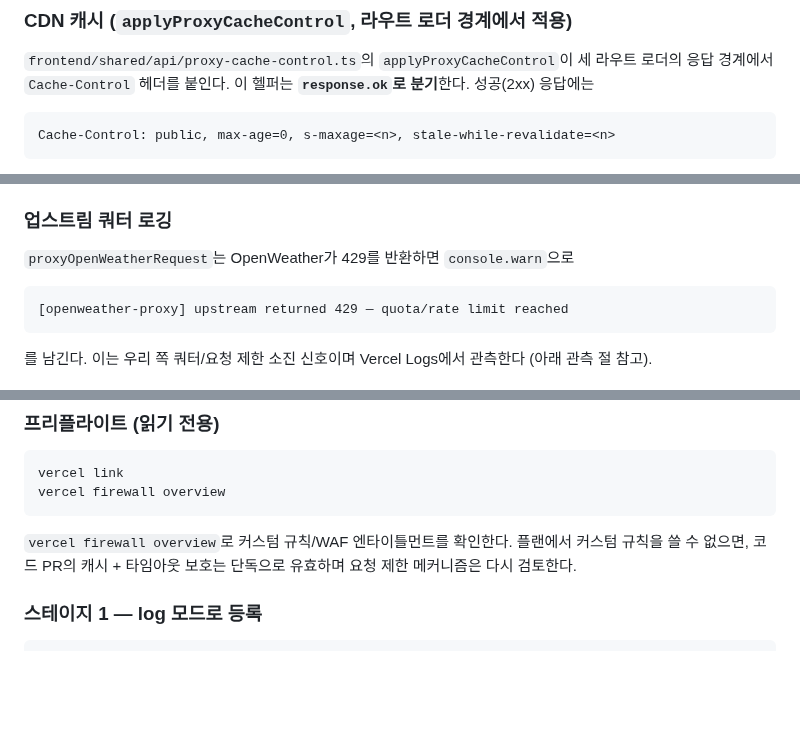
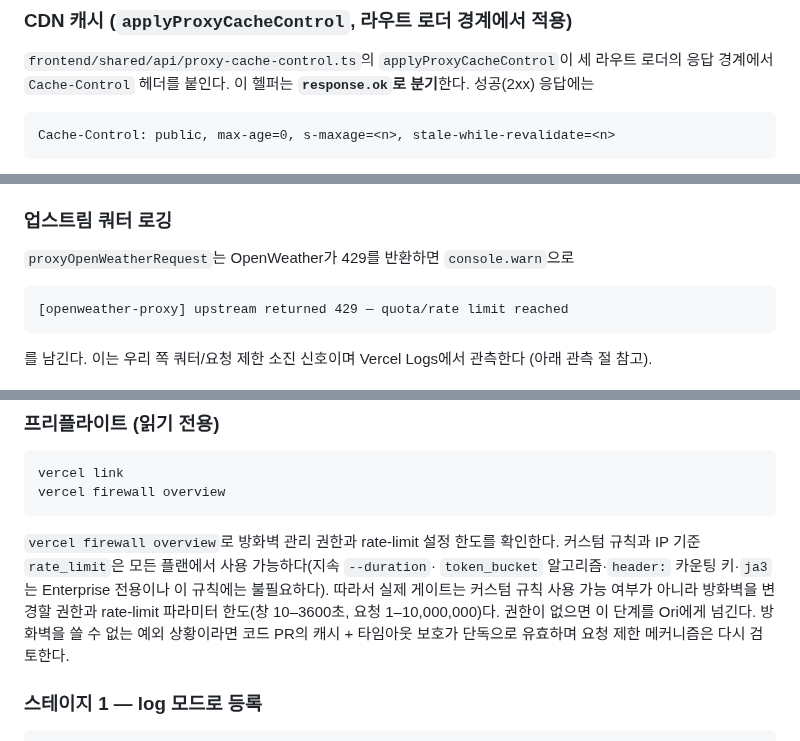
Before and after one commit to cgm-16/weatherpane, a Markdown page: docs/openweather-proxy-protection.md, 3 parts joined by grey strips. GitHub-like rendering; blank space fills up the shorter version.

Commit message:
docs(weather): CodeRabbit 리뷰 반영 — 프리플라이트·반올림 범위·코드펜스 언어 정정
- 프리플라이트를 커스텀 규칙 사용 가능 여부가 아니라 rate-limit 접근/권한/한도
  기준으로 정정(커스텀 규칙·IP 기준 rate_limit은 전 플랜 사용 가능).
- 좌표 반올림을 core/aqi로 한정하고 geocode는 q 사용(반올림 없음)임을 명시.
  좌표 유효성 검증(400 no-store) 동작도 스킬 계약에 반영.
- MD040: Cache-Control·429 로그 코드펜스에 text 언어 지정.

CodeRabbit PR #122 리뷰 반영.

Co-Authored-By: Claude Sonnet 5 <noreply@anthropic.com>

````diff
--- a/docs/openweather-proxy-protection.md
+++ b/docs/openweather-proxy-protection.md
@@ -59,7 +59,7 @@
 로더의 응답 경계에서 `Cache-Control` 헤더를 붙인다. 이 헬퍼는 **`response.ok`로
 분기**한다. 성공(2xx) 응답에는
 
-```
+```text
 Cache-Control: public, max-age=0, s-maxage=<n>, stale-while-revalidate=<n>
 ```
 
@@ -116,7 +116,7 @@ Vercel CDN만 수행한다(`s-maxage`). 결과적으로 인접 사용자·재요
 
 `proxyOpenWeatherRequest`는 OpenWeather가 429를 반환하면 `console.warn`으로
 
-```
+```text
 [openweather-proxy] upstream returned 429 — quota/rate limit reached
 ```
 
@@ -137,9 +137,13 @@ vercel link
 vercel firewall overview
 ```
 
-`vercel firewall overview`로 커스텀 규칙/WAF 엔타이틀먼트를 확인한다. 플랜에서
-커스텀 규칙을 쓸 수 없으면, 코드 PR의 캐시 + 타임아웃 보호는 단독으로 유효하며
-요청 제한 메커니즘은 다시 검토한다.
+`vercel firewall overview`로 방화벽 관리 권한과 rate-limit 설정 한도를 확인한다.
+커스텀 규칙과 IP 기준 `rate_limit`은 모든 플랜에서 사용 가능하다(지속 `--duration`·
+`token_bucket` 알고리즘·`header:` 카운팅 키·`ja3`는 Enterprise 전용이나 이 규칙에는
+불필요하다). 따라서 실제 게이트는 커스텀 규칙 사용 가능 여부가 아니라 방화벽을 변경할
+권한과 rate-limit 파라미터 한도(창 10–3600초, 요청 1–10,000,000)다. 권한이 없으면 이
+단계를 Ori에게 넘긴다. 방화벽을 쓸 수 없는 예외 상황이라면 코드 PR의 캐시 + 타임아웃
+보호가 단독으로 유효하며 요청 제한 메커니즘은 다시 검토한다.
 
 ### 스테이지 1 — log 모드로 등록
 
````
Also changed, not shown: docs/skills/weather-domain-contracts.md (+1 -1 lines).
